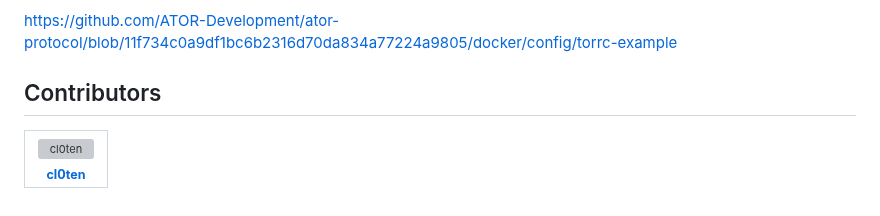
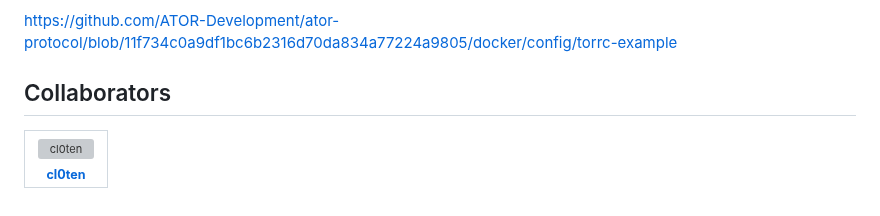
Before and after one commit to ra3k0/the-lab, a Markdown page: README.md, the part around the change. Rendered like a GitHub page; grey boxes are pictures that could not be loaded.

```diff
--- a/README.md
+++ b/README.md
@@ -112,7 +112,7 @@ https://github.com/ATOR-Development/ator-protocol/blob/main/docker/docker-compos
 
 https://github.com/ATOR-Development/ator-protocol/blob/11f734c0a9df1bc6b2316d70da834a77224a9805/docker/config/torrc-example
 
-## Contributors
+## Collaborators
 
 <table>
   <tbody>
```
